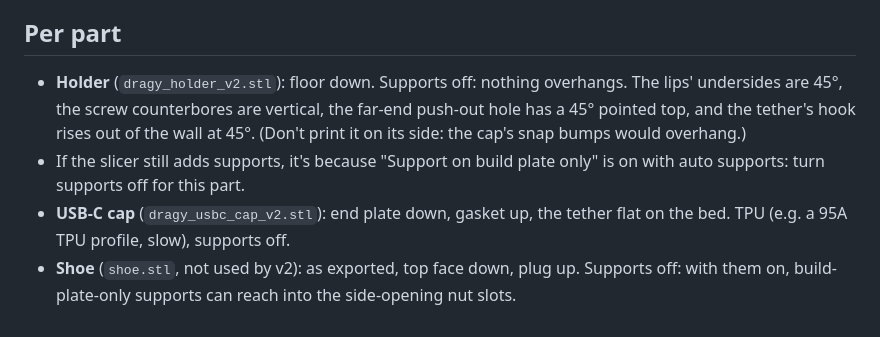
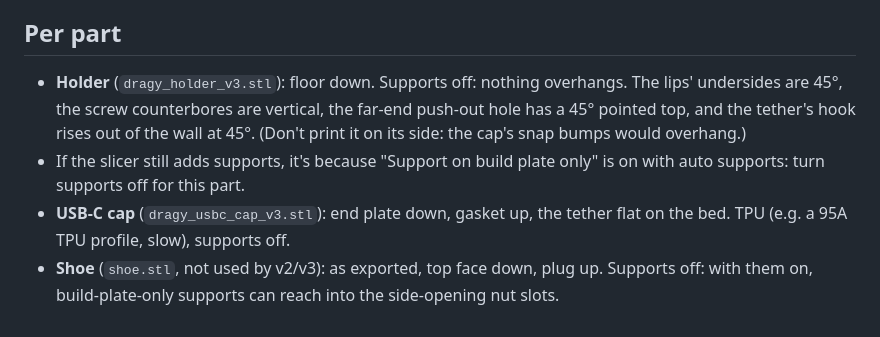
Before and after one commit to beadon/dragy-mount-radium-mach1s, a Markdown page: PRINT_SETTINGS.md, the part around the change. Rendered like a GitHub page.

```diff
--- a/PRINT_SETTINGS.md
+++ b/PRINT_SETTINGS.md
@@ -48,12 +48,12 @@ pockets and slots that would be hard to clear.
 
 ## Per part
 
-- **Holder** (`dragy_holder_v2.stl`): floor down. Supports off: nothing overhangs. The lips' undersides
+- **Holder** (`dragy_holder_v3.stl`): floor down. Supports off: nothing overhangs. The lips' undersides
   are 45°, the screw counterbores are vertical, the far-end push-out hole has a 45° pointed top, and the
   tether's hook rises out of the wall at 45°. (Don't print it on its side: the cap's snap bumps would overhang.)
 - If the slicer still adds supports, it's because "Support on build plate only" is on with auto supports:
   turn supports off for this part.
-- **USB-C cap** (`dragy_usbc_cap_v2.stl`): end plate down, gasket up, the tether flat on the bed. TPU
+- **USB-C cap** (`dragy_usbc_cap_v3.stl`): end plate down, gasket up, the tether flat on the bed. TPU
   (e.g. a 95A TPU profile, slow), supports off.
-- **Shoe** (`shoe.stl`, not used by v2): as exported, top face down, plug up. Supports off: with them on,
+- **Shoe** (`shoe.stl`, not used by v2/v3): as exported, top face down, plug up. Supports off: with them on,
   build-plate-only supports can reach into the side-opening nut slots.
```
Also changed, not shown: README.md (+11 -8 lines), docs/render.png, 11 other files.
